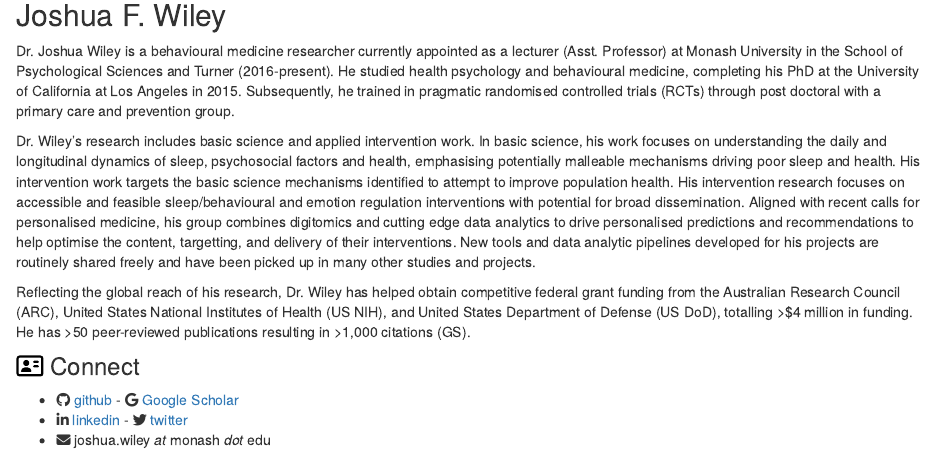
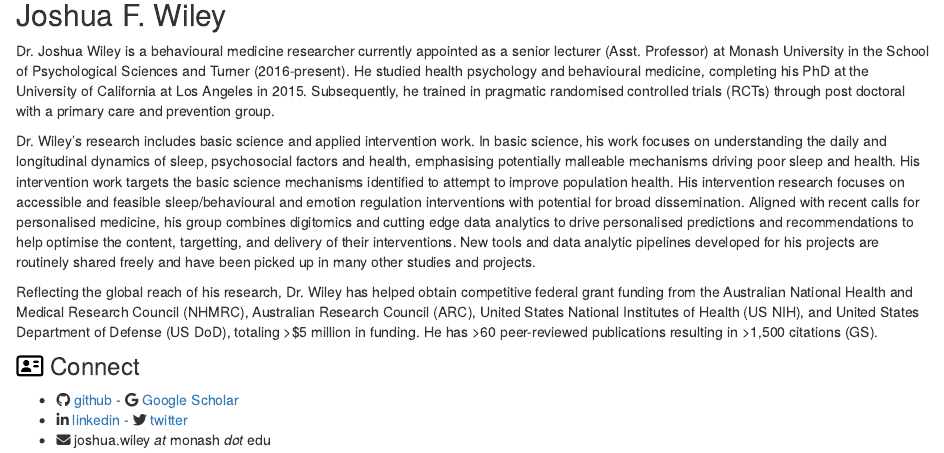
Before and after one commit to behavioralmedicinelab/behavioralmedicinelab.github.io, an R Markdown document (index.Rmd): the page in a window 1100 px wide, from 830 px down. Rendered offline with R 4.5, knitr and Pandoc, with nearby package versions; some code elsewhere in the file could not run offline.

Commit message:
updated the word chart exclusions and bio

```diff
--- a/index.Rmd
+++ b/index.Rmd
@@ -99,7 +99,7 @@ our work.
 ## Joshua F. Wiley
 
 Dr. Joshua Wiley is a behavioural medicine researcher currently
-appointed as a lecturer (Asst. Professor) at Monash University in the
+appointed as a senior lecturer (Asst. Professor) at Monash University in the
 School of Psychological Sciences and Turner (2016-present). He studied
 health psychology and behavioural medicine, completing his PhD at the
 University of California at Los Angeles in 2015. Subsequently, he
@@ -123,11 +123,13 @@ shared freely and have been picked up in many other studies and
 projects.
 
 Reflecting the global reach of his research, Dr. Wiley has helped
-obtain competitive federal grant funding from the Australian Research
-Council (ARC), United States National Institutes of Health (US NIH),
-and United States Department of Defense (US DoD), totalling >$4
-million in funding. He has >50 peer-reviewed publications resulting in
->1,000 citations (GS).
+obtain competitive federal grant funding from the
+Australian National Health and Medical Research Council (NHMRC),
+Australian Research Council (ARC),
+United States National Institutes of Health (US NIH),
+and United States Department of Defense (US DoD), totaling >$5
+million in funding. He has >60 peer-reviewed publications resulting in
+>1,500 citations (GS).
 
 ### `r fa("address-card", fill = "black")` Connect
 
```
Also changed, not shown: index.Rmd (2 more changed lines).
